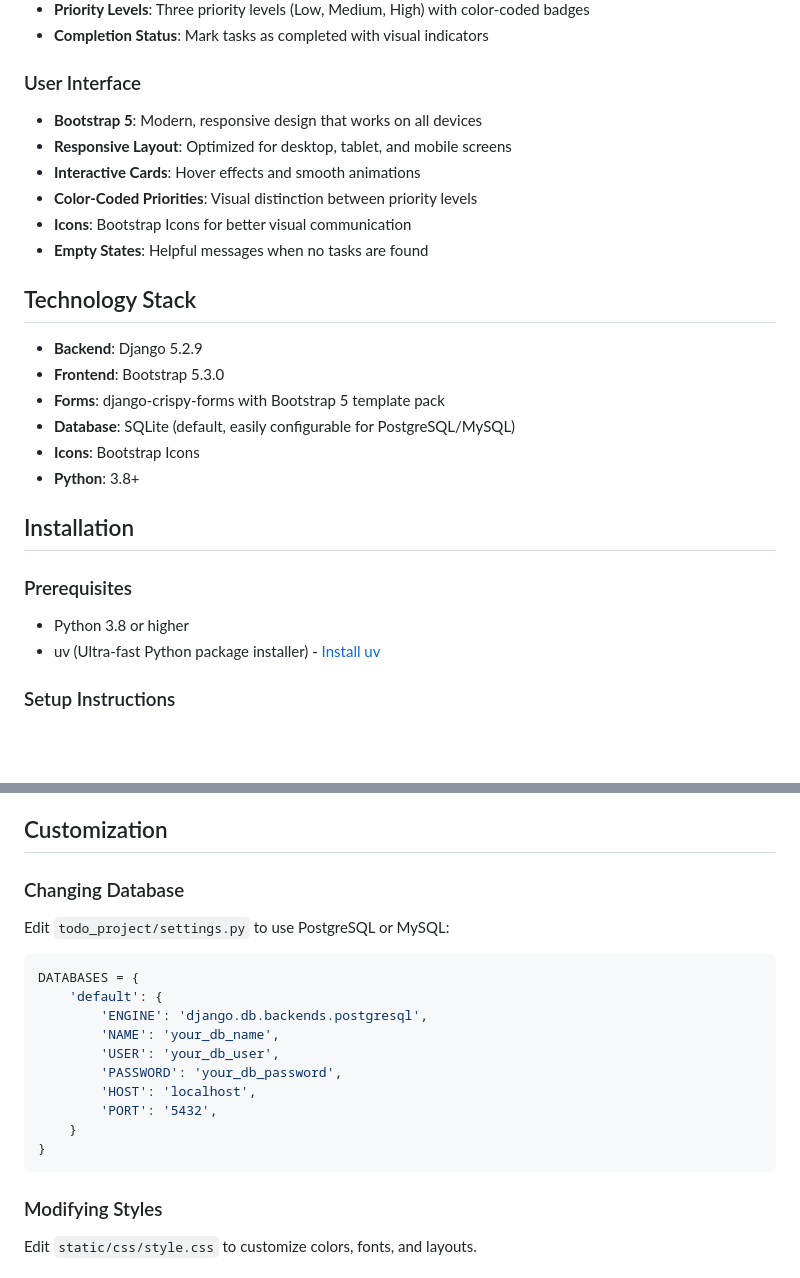
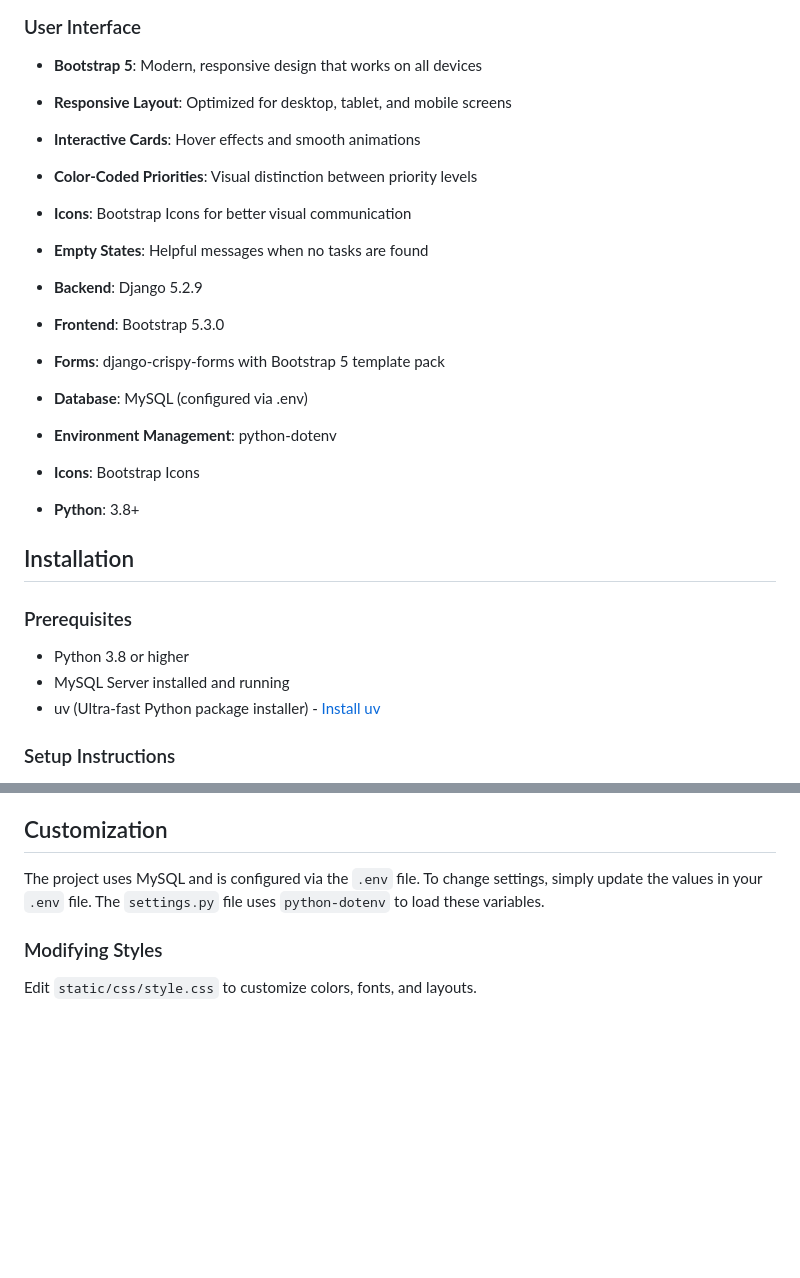
Before and after one commit to mallelamanojkumar90/To-Do-List-App-Using-Django, a Markdown page: README.md, 2 parts joined by grey strips. Drawn GitHub-style; blank space fills up the shorter version.

````diff
--- a/README.md
+++ b/README.md
@@ -35,12 +35,11 @@ A complete, feature-rich to-do list web application built with Django 5.x and Bo
 - **Icons**: Bootstrap Icons for better visual communication
 - **Empty States**: Helpful messages when no tasks are found
 
-## Technology Stack
-
 - **Backend**: Django 5.2.9
 - **Frontend**: Bootstrap 5.3.0
 - **Forms**: django-crispy-forms with Bootstrap 5 template pack
-- **Database**: SQLite (default, easily configurable for PostgreSQL/MySQL)
+- **Database**: MySQL (configured via .env)
+- **Environment Management**: python-dotenv
 - **Icons**: Bootstrap Icons
 - **Python**: 3.8+
 
@@ -49,6 +48,7 @@ A complete, feature-rich to-do list web application built with Django 5.x and Bo
 ### Prerequisites
 
 - Python 3.8 or higher
+- MySQL Server installed and running
 - uv (Ultra-fast Python package installer) - [Install uv](https://github.com/astral-sh/uv)
 
 ### Setup Instructions
@@ -203,22 +221,7 @@ All views are class-based for better code organization:
 
 ## Customization
 
-### Changing Database
-
-Edit `todo_project/settings.py` to use PostgreSQL or MySQL:
-
-```python
-DATABASES = {
-    'default': {
-        'ENGINE': 'django.db.backends.postgresql',
-        'NAME': 'your_db_name',
-        'USER': 'your_db_user',
-        'PASSWORD': 'your_db_password',
-        'HOST': 'localhost',
-        'PORT': '5432',
-    }
-}
-```
+The project uses MySQL and is configured via the `.env` file. To change settings, simply update the values in your `.env` file. The `settings.py` file uses `python-dotenv` to load these variables.
 
 ### Modifying Styles
 
````
Also changed, not shown: other parts of README.md (+41 -22 lines).
